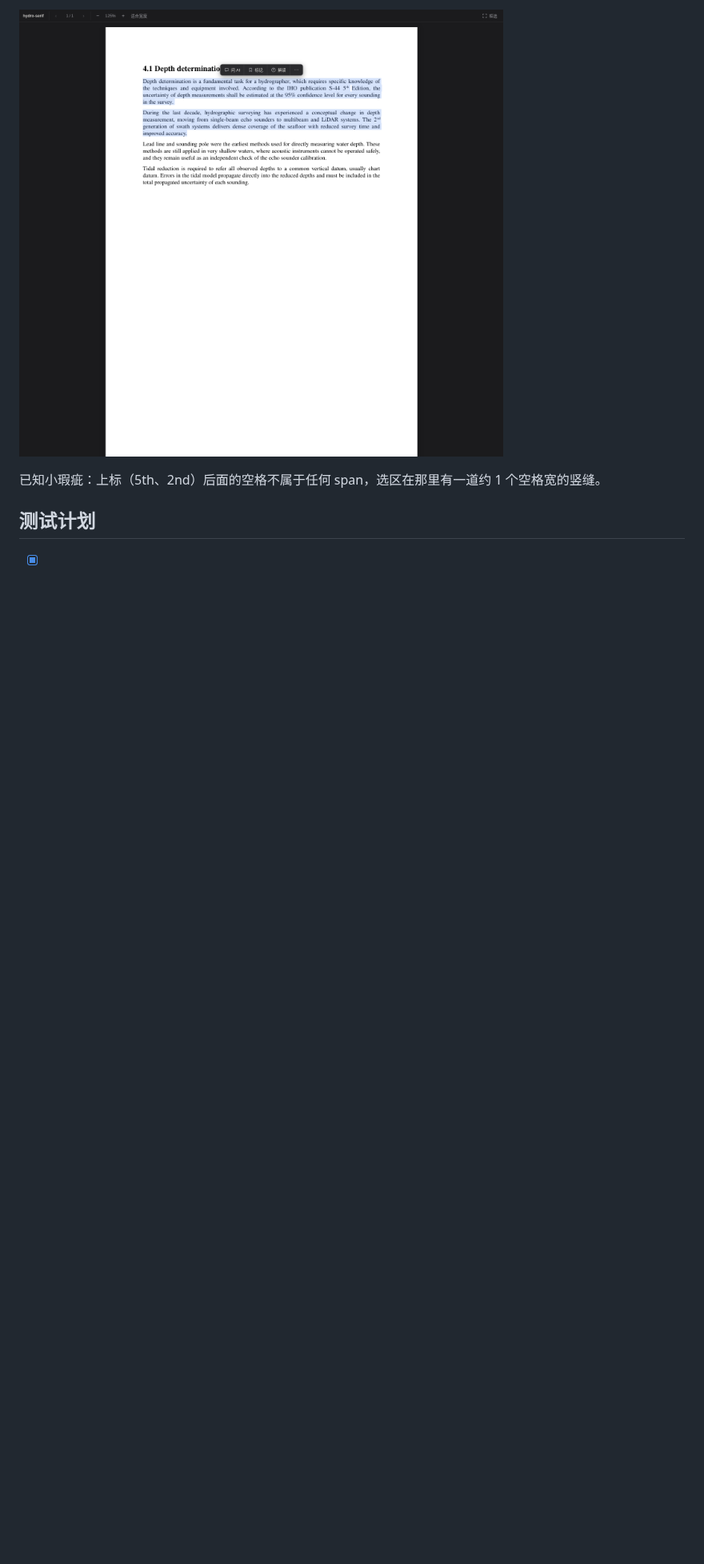
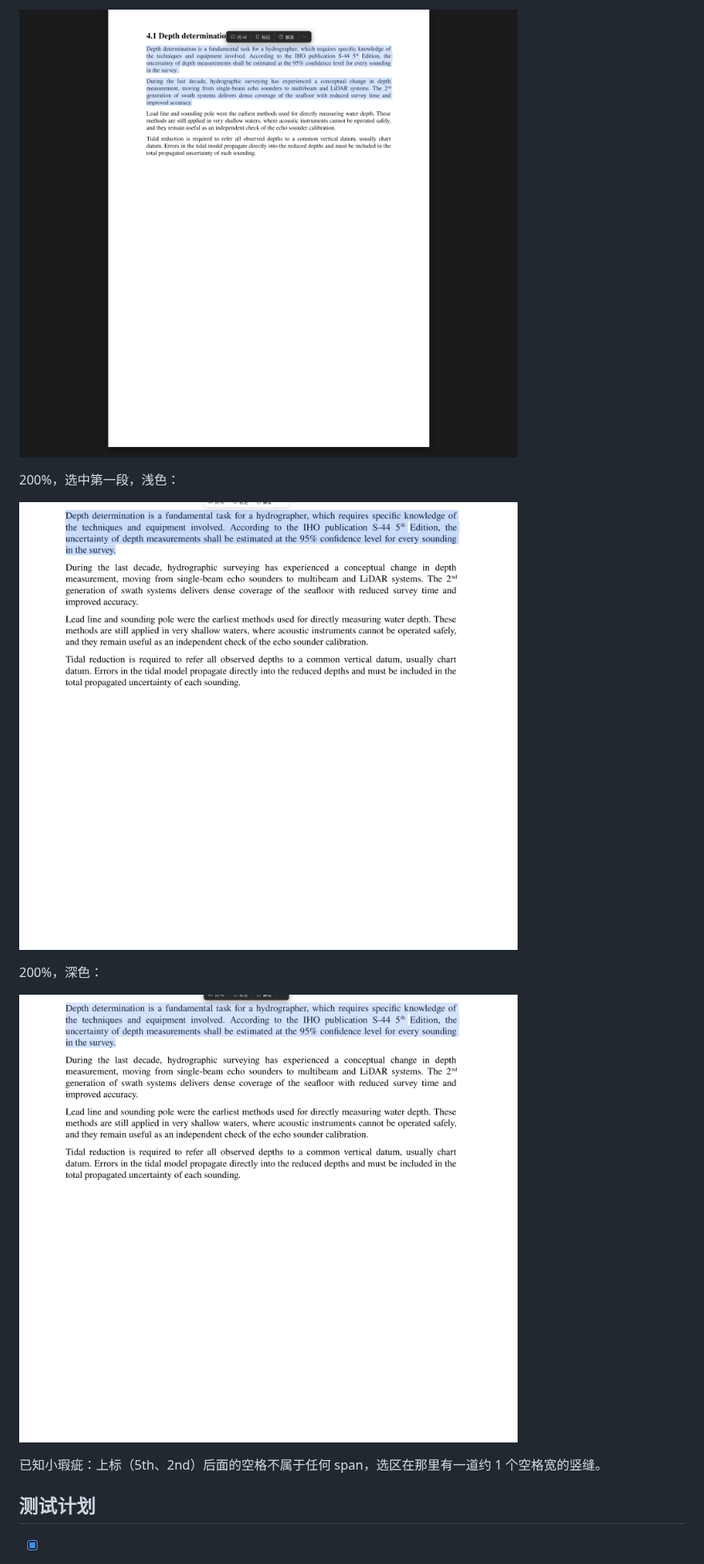
Before and after one commit to Sqhh99/Point, a Markdown page: docs/pull-requests/2026-10-21-pdf-embedded-fonts.md, the part around one of its changes. Shown at 80% size. Rendered like a GitHub page; pictures changed too: docs/assets/pr/2026-10-21-pdf-embedded-selection-125-dark.png (added), docs/assets/pr/2026-10-21-pdf-embedded-selection-200-dark.png (added), docs/assets/pr/2026-10-21-pdf-embedded-selection-200.png (added); blank space fills up the shorter version.

```diff
--- a/docs/pull-requests/2026-10-21-pdf-embedded-fonts.md
+++ b/docs/pull-requests/2026-10-21-pdf-embedded-fonts.md
@@ -48,5 +55,13 @@ v0.2.2 批次，问题 5 的后续（测试员在嵌入字体的 PDF 上复测 #
 
-![](https://raw.githubusercontent.com/Sqhh99/Point/cf70a2b42b4cbeea58bcdb6ee8982ef03247adfc/docs/assets/pr/2026-10-21-pdf-embedded-selection-dark.png)
+![](https://raw.githubusercontent.com/Sqhh99/Point/ef7900ed0cdcb15f8a5c985793c3ede0071d850c/docs/assets/pr/2026-10-21-pdf-embedded-selection-125-dark.png)
+
+200%，选中第一段，浅色：
+
+![](https://raw.githubusercontent.com/Sqhh99/Point/ef7900ed0cdcb15f8a5c985793c3ede0071d850c/docs/assets/pr/2026-10-21-pdf-embedded-selection-200.png)
+
+200%，深色：
+
+![](https://raw.githubusercontent.com/Sqhh99/Point/ef7900ed0cdcb15f8a5c985793c3ede0071d850c/docs/assets/pr/2026-10-21-pdf-embedded-selection-200-dark.png)
 
 已知小瑕疵：上标（5th、2nd）后面的空格不属于任何 span，选区在那里有一道约 1 个空格宽的竖缝。
 
```
Also changed, not shown: other parts of docs/pull-requests/2026-10-21-pdf-embedded-fonts.md (+52 -37 lines), docs/work-logs/2026-10-21-pdf-embedded-fonts.md (+19 -1 lines), docs/assets/pr/2026-10-21-pdf-embedded-selection-125.png (added), docs/assets/pr/2026-10-21-pdf-embedded-selection.png (deleted).
